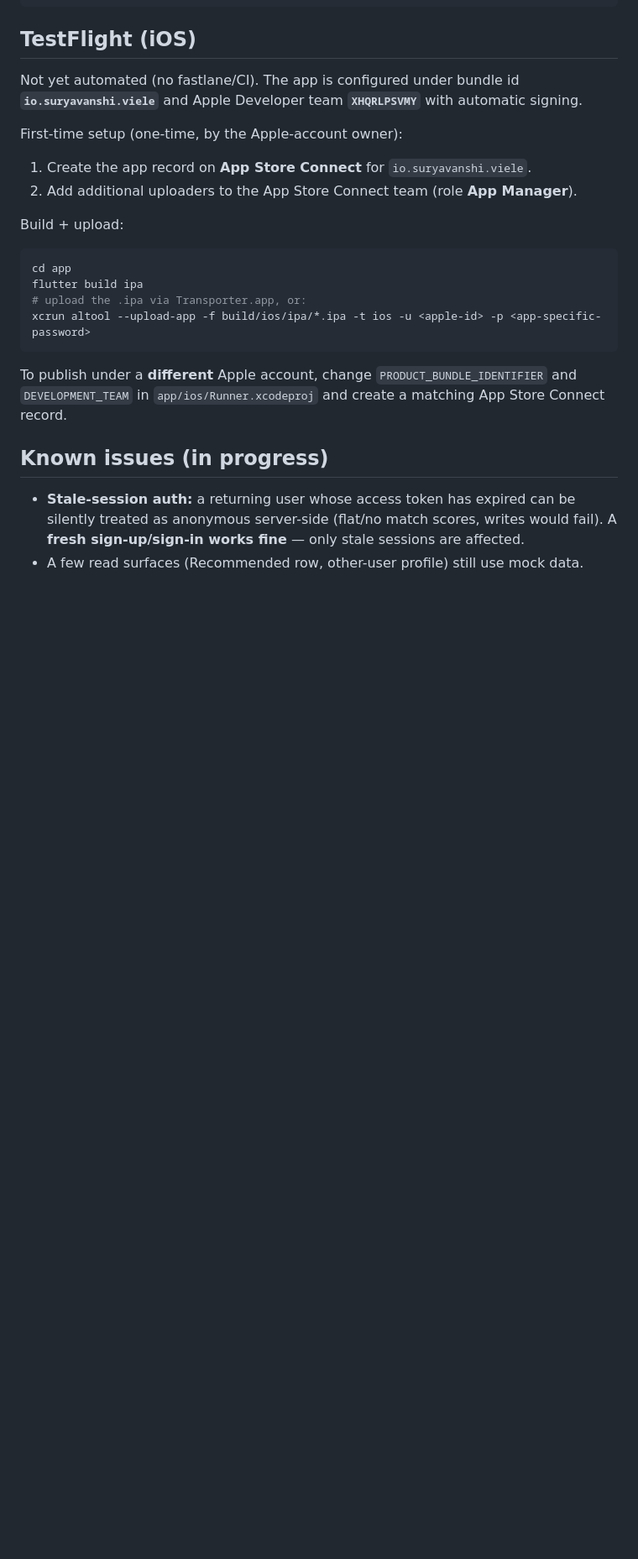
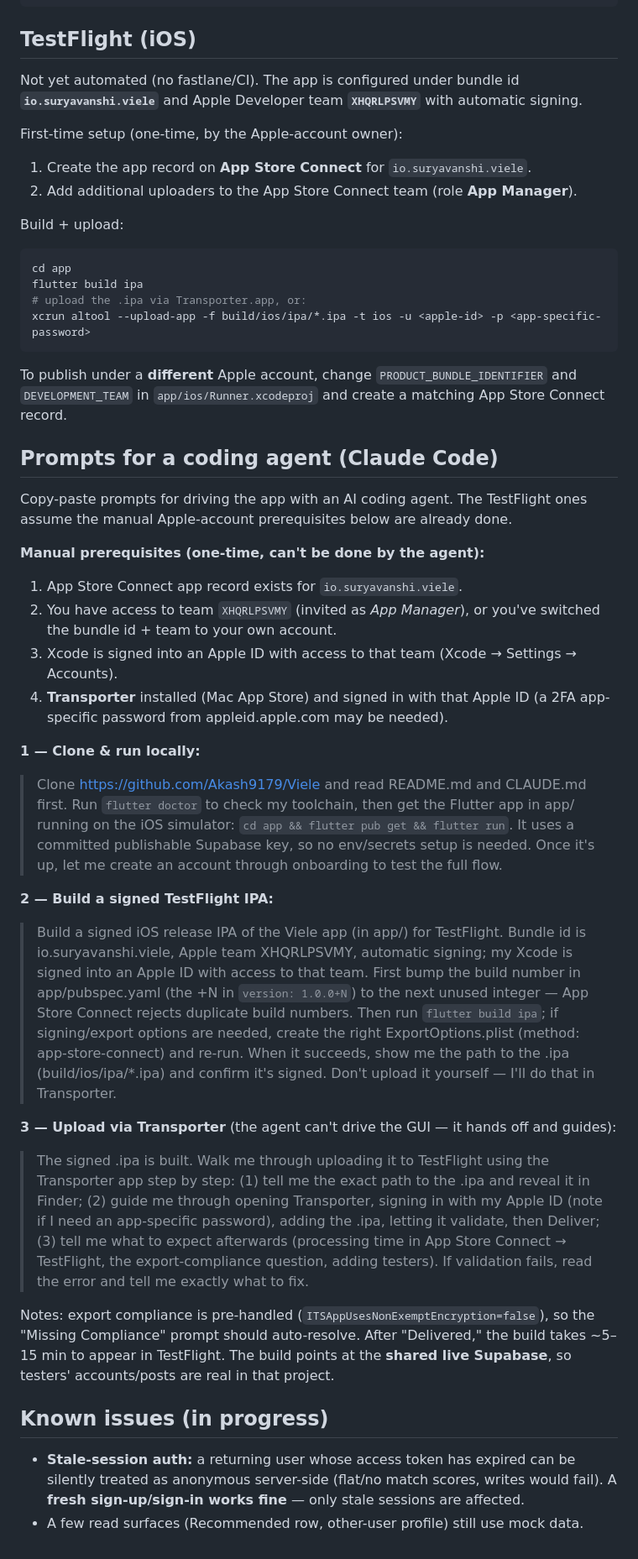
Before and after one commit to Akash9179/Viele, a Markdown page: README.md, the part around the change. Shown at 84% size. Rendered like a GitHub page; blank space fills up the shorter version.

Commit message:
docs(readme): add copy-paste agent prompts for run + TestFlight via Transporter
Three Claude Code prompts (clone/run, build signed IPA, Transporter upload)
plus the manual Apple-account prerequisites, so the TestFlight path travels
with the repo.

Co-Authored-By: Claude Opus 4.8 (1M context) <noreply@anthropic.com>
Claude-Session: https://claude.ai/code/session_012bjG1X1GJ9DMsN47n3djuW

```diff
--- a/README.md
+++ b/README.md
@@ -92,6 +92,33 @@ To publish under a **different** Apple account, change `PRODUCT_BUNDLE_IDENTIFIE
 `DEVELOPMENT_TEAM` in `app/ios/Runner.xcodeproj` and create a matching App Store Connect
 record.
 
+## Prompts for a coding agent (Claude Code)
+
+Copy-paste prompts for driving the app with an AI coding agent. The TestFlight ones
+assume the manual Apple-account prerequisites below are already done.
+
+**Manual prerequisites (one-time, can't be done by the agent):**
+1. App Store Connect app record exists for `io.suryavanshi.viele`.
+2. You have access to team `XHQRLPSVMY` (invited as *App Manager*), or you've switched
+   the bundle id + team to your own account.
+3. Xcode is signed into an Apple ID with access to that team (Xcode → Settings → Accounts).
+4. **Transporter** installed (Mac App Store) and signed in with that Apple ID (a 2FA
+   app-specific password from appleid.apple.com may be needed).
+
+**1 — Clone & run locally:**
+> Clone https://github.com/Akash9179/Viele and read README.md and CLAUDE.md first. Run `flutter doctor` to check my toolchain, then get the Flutter app in app/ running on the iOS simulator: `cd app && flutter pub get && flutter run`. It uses a committed publishable Supabase key, so no env/secrets setup is needed. Once it's up, let me create an account through onboarding to test the full flow.
+
+**2 — Build a signed TestFlight IPA:**
+> Build a signed iOS release IPA of the Viele app (in app/) for TestFlight. Bundle id is io.suryavanshi.viele, Apple team XHQRLPSVMY, automatic signing; my Xcode is signed into an Apple ID with access to that team. First bump the build number in app/pubspec.yaml (the +N in `version: 1.0.0+N`) to the next unused integer — App Store Connect rejects duplicate build numbers. Then run `flutter build ipa`; if signing/export options are needed, create the right ExportOptions.plist (method: app-store-connect) and re-run. When it succeeds, show me the path to the .ipa (build/ios/ipa/*.ipa) and confirm it's signed. Don't upload it yourself — I'll do that in Transporter.
+
+**3 — Upload via Transporter** (the agent can't drive the GUI — it hands off and guides):
+> The signed .ipa is built. Walk me through uploading it to TestFlight using the Transporter app step by step: (1) tell me the exact path to the .ipa and reveal it in Finder; (2) guide me through opening Transporter, signing in with my Apple ID (note if I need an app-specific password), adding the .ipa, letting it validate, then Deliver; (3) tell me what to expect afterwards (processing time in App Store Connect → TestFlight, the export-compliance question, adding testers). If validation fails, read the error and tell me exactly what to fix.
+
+Notes: export compliance is pre-handled (`ITSAppUsesNonExemptEncryption=false`), so the
+"Missing Compliance" prompt should auto-resolve. After "Delivered," the build takes
+~5–15 min to appear in TestFlight. The build points at the **shared live Supabase**, so
+testers' accounts/posts are real in that project.
+
 ## Known issues (in progress)
 - **Stale-session auth:** a returning user whose access token has expired can be silently
   treated as anonymous server-side (flat/no match scores, writes would fail). A **fresh
```
